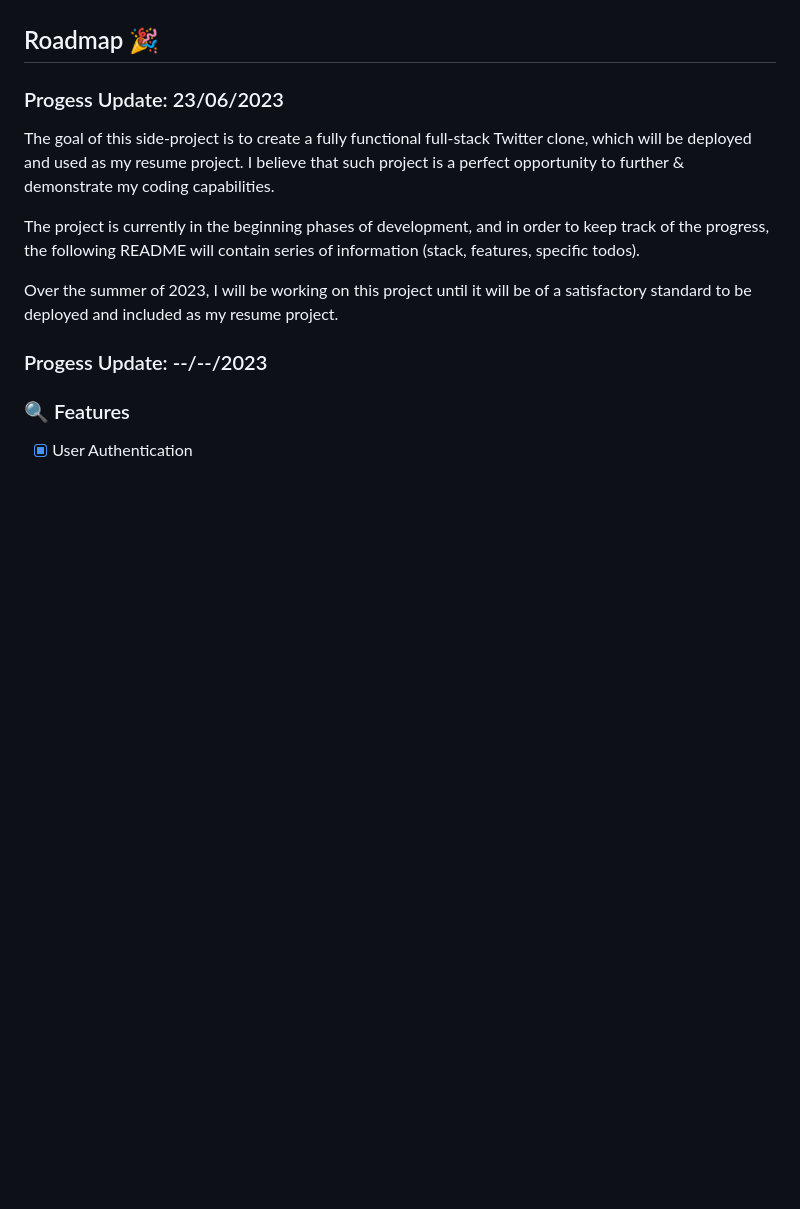
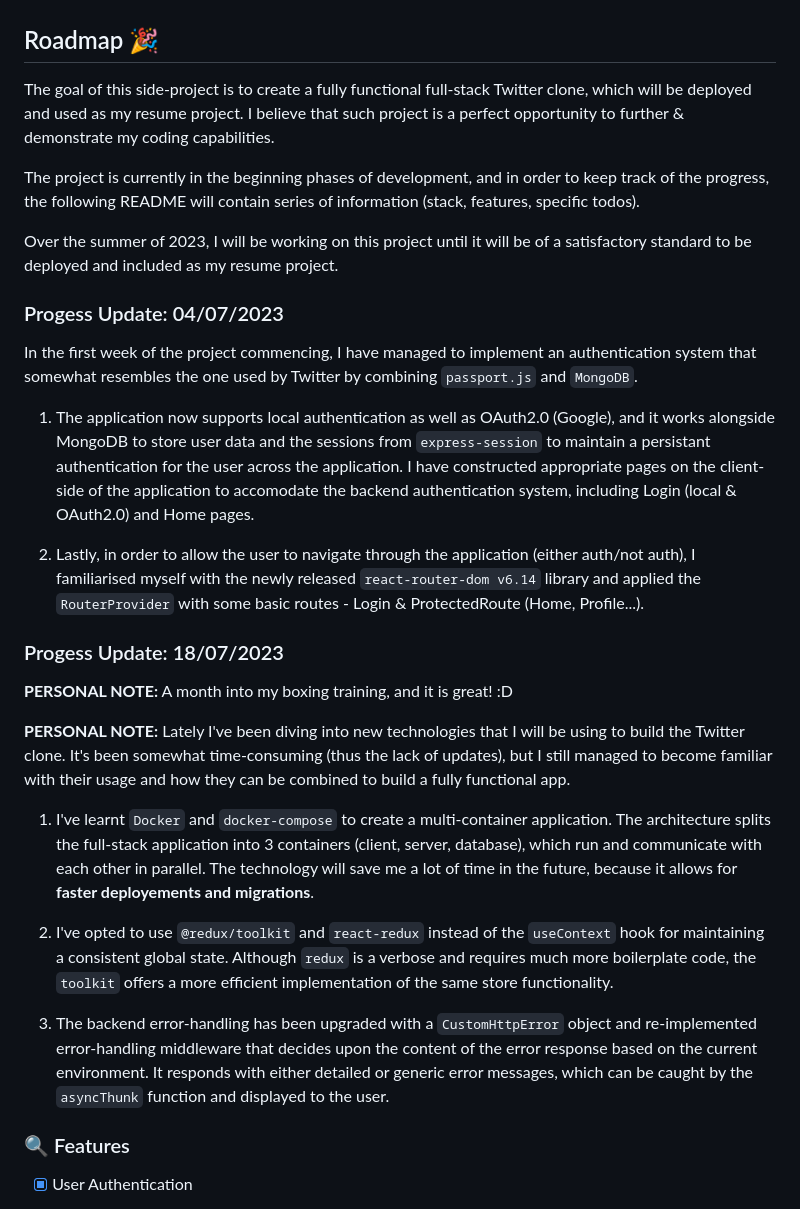
Before and after one commit to hstoklosa/twitter-clone, a Markdown page: README.md, the part around the change printed below. Drawn GitHub-style; blank space fills up the shorter version.

```diff
--- a/README.md
+++ b/README.md
@@ -4,7 +4,5 @@ A simplified version of Twitter, which has been designed to mimic the core featu
 
 ## Roadmap 🎉
-
-### Progess Update: 23/06/2023
 
 The goal of this side-project is to create a fully functional full-stack Twitter clone, which will be deployed and used as my resume project. I believe that such project is a perfect opportunity to further & demonstrate my coding capabilities.
 
@@ -12,7 +10,25 @@ The project is currently in the beginning phases of development, and in order to
 
 Over the summer of 2023, I will be working on this project until it will be of a satisfactory standard to be deployed and included as my resume project.
 
-### Progess Update: --/--/2023
+### Progess Update: 04/07/2023
+
+In the first week of the project commencing, I have managed to implement an authentication system that somewhat resembles the one used by Twitter by combining `passport.js` and `MongoDB`.
+
+1. The application now supports local authentication as well as OAuth2.0 (Google), and it works alongside MongoDB to store user data and the sessions from `express-session` to maintain a persistant authentication for the user across the application. I have constructed appropriate pages on the client-side of the application to accomodate the backend authentication system, including Login (local & OAuth2.0) and Home pages.
+
+2. Lastly, in order to allow the user to navigate through the application (either auth/not auth), I familiarised myself with the newly released `react-router-dom v6.14` library and applied the `RouterProvider` with some basic routes - Login & ProtectedRoute (Home, Profile...).
+
+### Progess Update: 18/07/2023
+
+**PERSONAL NOTE:** A month into my boxing training, and it is great! :D
+
+**PERSONAL NOTE:** Lately I've been diving into new technologies that I will be using to build the Twitter clone. It's been somewhat time-consuming (thus the lack of updates), but I still managed to become familiar with their usage and how they can be combined to build a fully functional app.
+
+1. I've learnt `Docker` and `docker-compose` to create a multi-container application. The architecture splits the full-stack application into 3 containers (client, server, database), which run and communicate with each other in parallel. The technology will save me a lot of time in the future, because it allows for **faster deployements and migrations**.
+
+2. I've opted to use `@redux/toolkit` and `react-redux` instead of the `useContext` hook for maintaining a consistent global state. Although `redux` is a verbose and requires much more boilerplate code, the `toolkit` offers a more efficient implementation of the same store functionality.
+
+3. The backend error-handling has been upgraded with a `CustomHttpError` object and re-implemented error-handling middleware that decides upon the content of the error response based on the current environment. It responds with either detailed or generic error messages, which can be caught by the `asyncThunk` function and displayed to the user.
 
 ### 🔍 Features
 
```
Also changed, not shown: other parts of README.md (+13 -13 lines).
